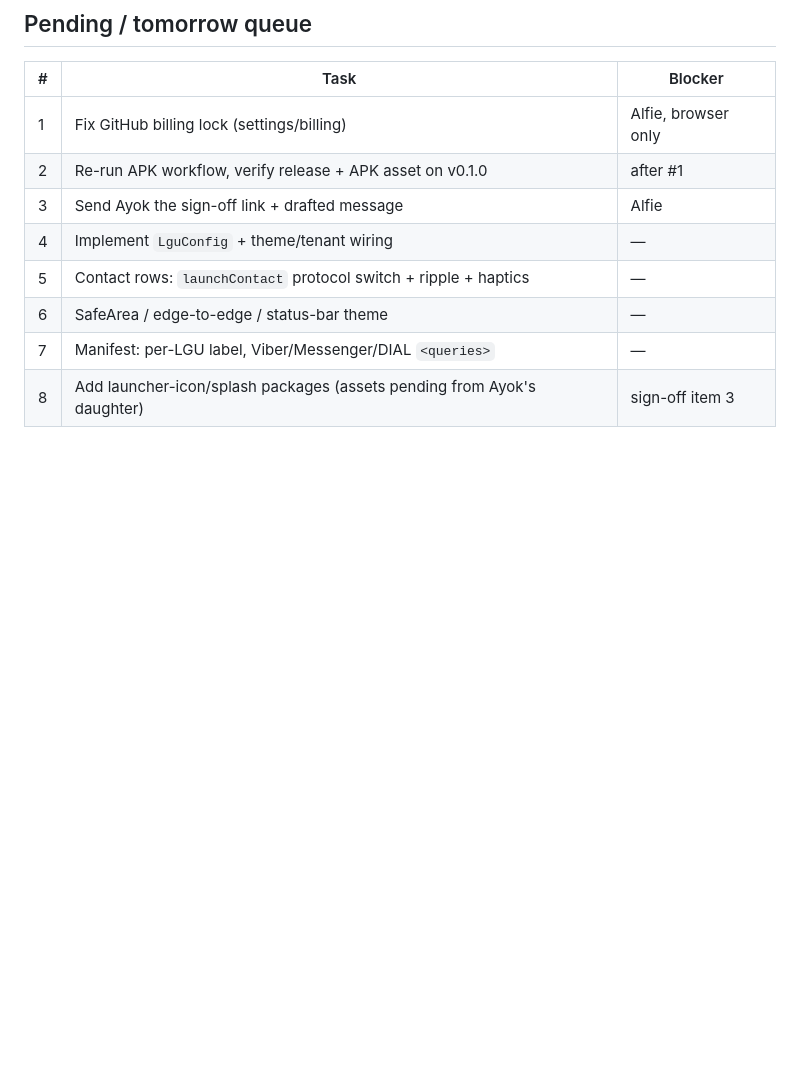
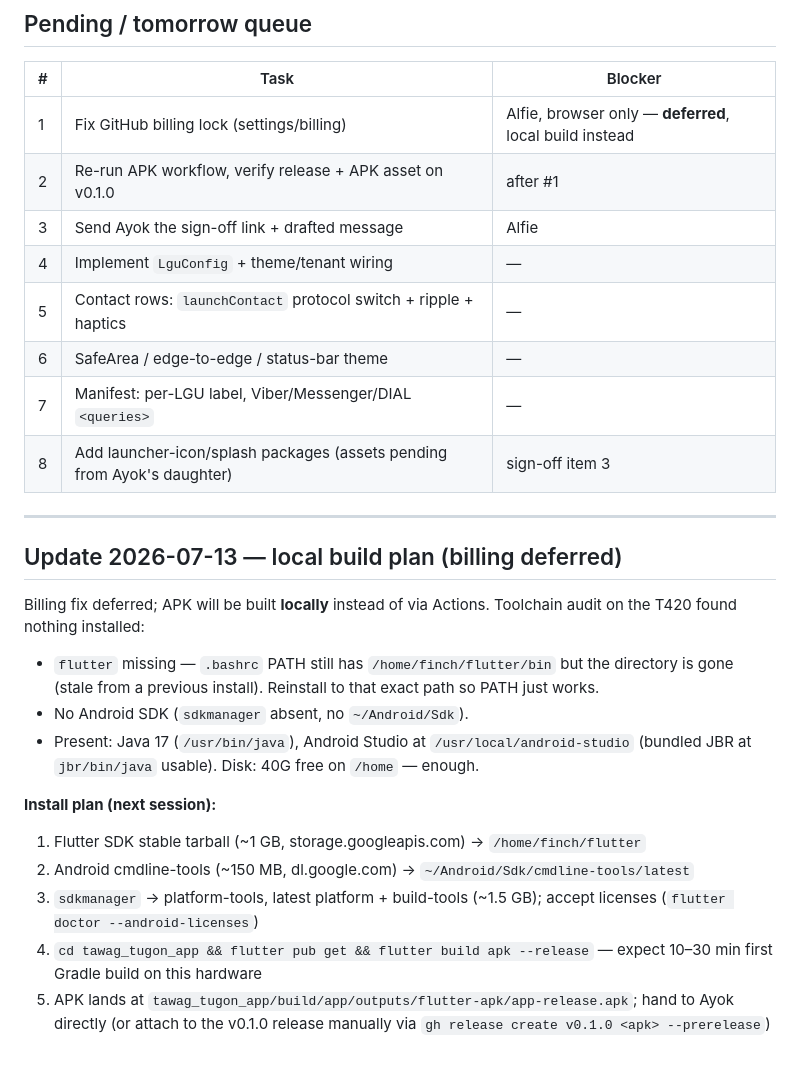
Before and after one commit to alfieprojectsdev/tawag-tugon-api, a Markdown page: docs/SESSION_SUMMARY_20260712.md, the part around the change. Rendered like a GitHub page; blank space fills up the shorter version.

Commit message:
docs: log local-build plan, billing fix deferred
Toolchain audit on the build machine found no Flutter or Android SDK
(stale PATH entry only). Records the install plan and manual release
upload path so the next session can execute it directly.

Co-Authored-By: Claude Fable 5 <noreply@anthropic.com>

```diff
--- a/docs/SESSION_SUMMARY_20260712.md
+++ b/docs/SESSION_SUMMARY_20260712.md
@@ -72,7 +72,7 @@ deprecation (`lib/main.dart:315`).
 
 | # | Task | Blocker |
 |---|---|---|
-| 1 | Fix GitHub billing lock (settings/billing) | Alfie, browser only |
+| 1 | Fix GitHub billing lock (settings/billing) | Alfie, browser only — **deferred**, local build instead |
 | 2 | Re-run APK workflow, verify release + APK asset on v0.1.0 | after #1 |
 | 3 | Send Ayok the sign-off link + drafted message | Alfie |
 | 4 | Implement `LguConfig` + theme/tenant wiring | — |
@@ -80,3 +80,28 @@ deprecation (`lib/main.dart:315`).
 | 6 | SafeArea / edge-to-edge / status-bar theme | — |
 | 7 | Manifest: per-LGU label, Viber/Messenger/DIAL `<queries>` | — |
 | 8 | Add launcher-icon/splash packages (assets pending from Ayok's daughter) | sign-off item 3 |
+
+---
+
+## Update 2026-07-13 — local build plan (billing deferred)
+
+Billing fix deferred; APK will be built **locally** instead of via Actions.
+Toolchain audit on the T420 found nothing installed:
+
+- `flutter` missing — `.bashrc` PATH still has `/home/finch/flutter/bin` but the
+  directory is gone (stale from a previous install). Reinstall to that exact path
+  so PATH just works.
+- No Android SDK (`sdkmanager` absent, no `~/Android/Sdk`).
+- Present: Java 17 (`/usr/bin/java`), Android Studio at `/usr/local/android-studio`
+  (bundled JBR at `jbr/bin/java` usable). Disk: 40G free on `/home` — enough.
+
+**Install plan (next session):**
+1. Flutter SDK stable tarball (~1 GB, storage.googleapis.com) → `/home/finch/flutter`
+2. Android cmdline-tools (~150 MB, dl.google.com) → `~/Android/Sdk/cmdline-tools/latest`
+3. `sdkmanager` → platform-tools, latest platform + build-tools (~1.5 GB);
+   accept licenses (`flutter doctor --android-licenses`)
+4. `cd tawag_tugon_app && flutter pub get && flutter build apk --release`
+   — expect 10–30 min first Gradle build on this hardware
+5. APK lands at `tawag_tugon_app/build/app/outputs/flutter-apk/app-release.apk`;
+   hand to Ayok directly (or attach to the v0.1.0 release manually via
+   `gh release create v0.1.0 <apk> --prerelease`)
```
